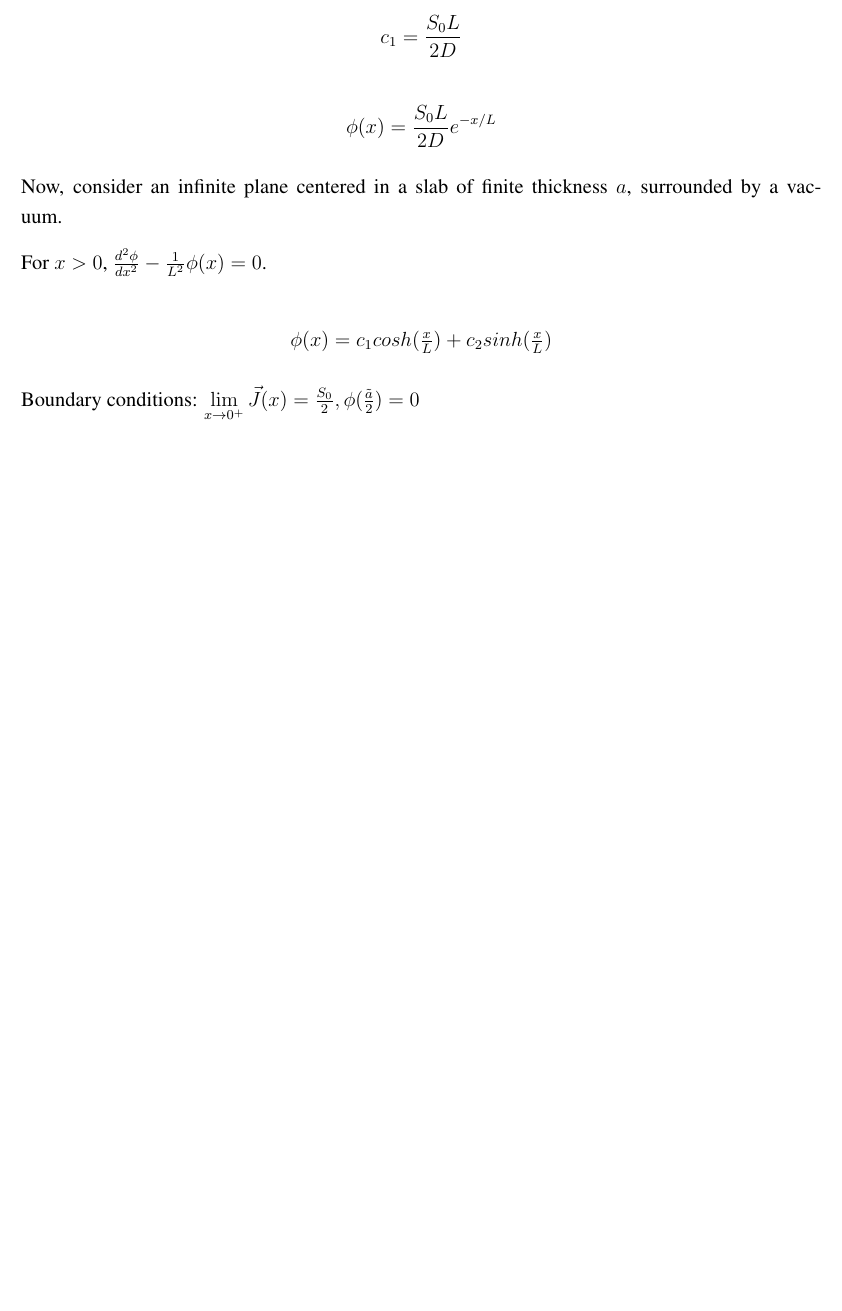
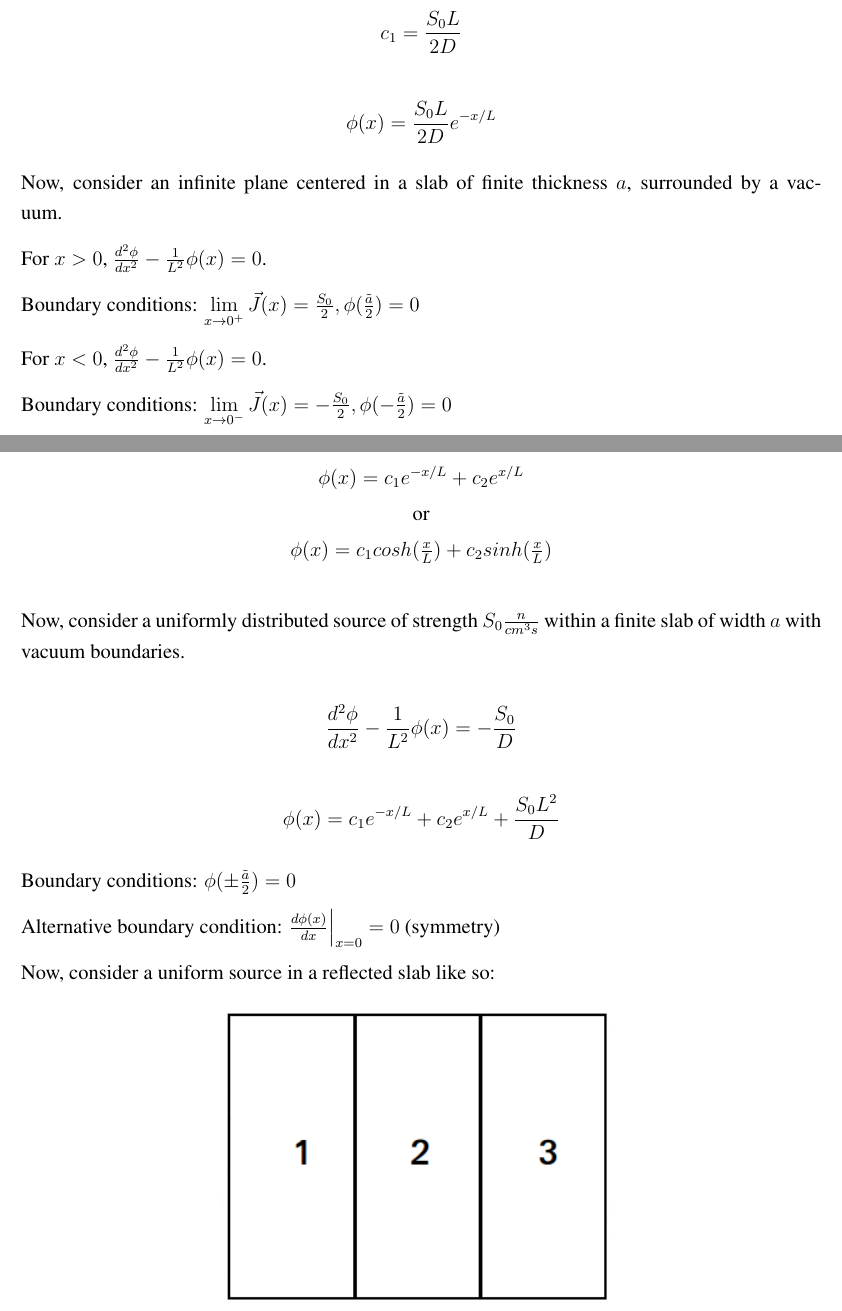
Before and after one commit to rachelslaybaugh/NE250, a LaTeX document (notes/notes.tex): part of page 2 of 2 before the commit and two parts of pages 2 and 3 of 3 after it, the two joined at a grey line, cut so that both start at the same text, the shorter picture padded with empty space. Compiled offline with pdfLaTeX.

Commit message:
add reflected slab image

```diff
--- a/notes/notes.tex
+++ b/notes/notes.tex
@@ -147,11 +147,44 @@ Now, consider an infinite plane centered in a slab of finite thickness $a$, surr
 
 For $x > 0$, $\frac{d^2\phi}{dx^2} - \frac{1}{L^2}\phi(x) = 0$.
 
-\begin{equation*}
-\phi(x) = c_1cosh(\tfrac{x}{L}) + c_2sinh(\tfrac{x}{L})
-\end{equation*}
 
 Boundary conditions:
 $\lim\limits_{x\rightarrow 0^+}\vec{J}(x) = \frac{S_0}{2}, \phi(\tfrac{\tilde{a}}{2}) = 0$
 
+For $x < 0$, $\frac{d^2\phi}{dx^2} - \frac{1}{L^2}\phi(x) = 0$.
+
+Boundary conditions:
+$\lim\limits_{x\rightarrow 0^-}\vec{J}(x) = -\frac{S_0}{2}, \phi(-\tfrac{\tilde{a}}{2}) = 0$
+
+\begin{gather*}
+\phi(x) = c_1e^{-x/L} + c_2e^{x/L} \\
+\text{or} \\
+\phi(x) = c_1cosh(\tfrac{x}{L}) + c_2sinh(\tfrac{x}{L})
+\end{gather*}
+
+% 2013-10-03
+
+Now, consider a uniformly distributed source of strength $S_0 \tfrac{n}{cm^3s}$ within a finite slab of
+width $a$ with vacuum boundaries.
+
+\begin{equation*}
+\frac{d^2\phi}{dx^2} - \frac{1}{L^2}\phi(x) = -\frac{S_0}{D}
+\end{equation*}
+
+\begin{equation*}
+\phi(x) = c_1e^{-x/L} + c_2e^{x/L} + \frac{S_0L^2}{D}
+\end{equation*}
+
+Boundary conditions: $\phi(\pm\tfrac{\tilde{a}}{2}) = 0$
+
+
+Alternative boundary condition: $\frac{d\phi(x)}{dx}\Bigr|_{x = 0} = 0$ (symmetry)
+
+
+Now, consider a uniform source in a reflected slab like so:
+
+\begin{center}
+\includegraphics[height=2.5 in]{../figs/ref_slab}
+\end{center}
+
 \end{document}
```
Also changed, not shown: figs/ref_slab.png (added).
